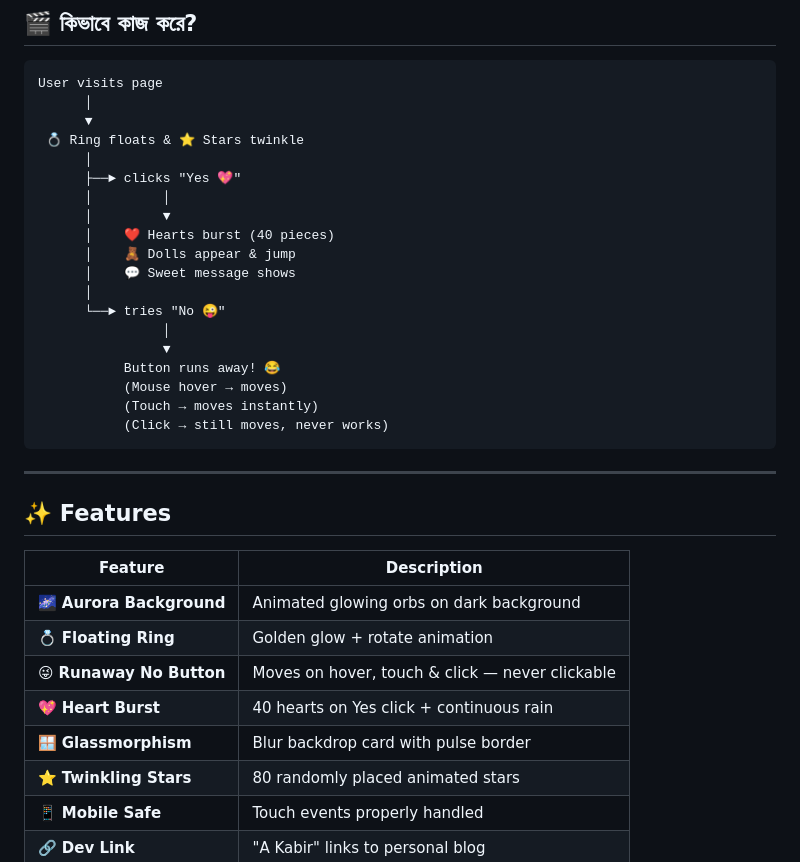
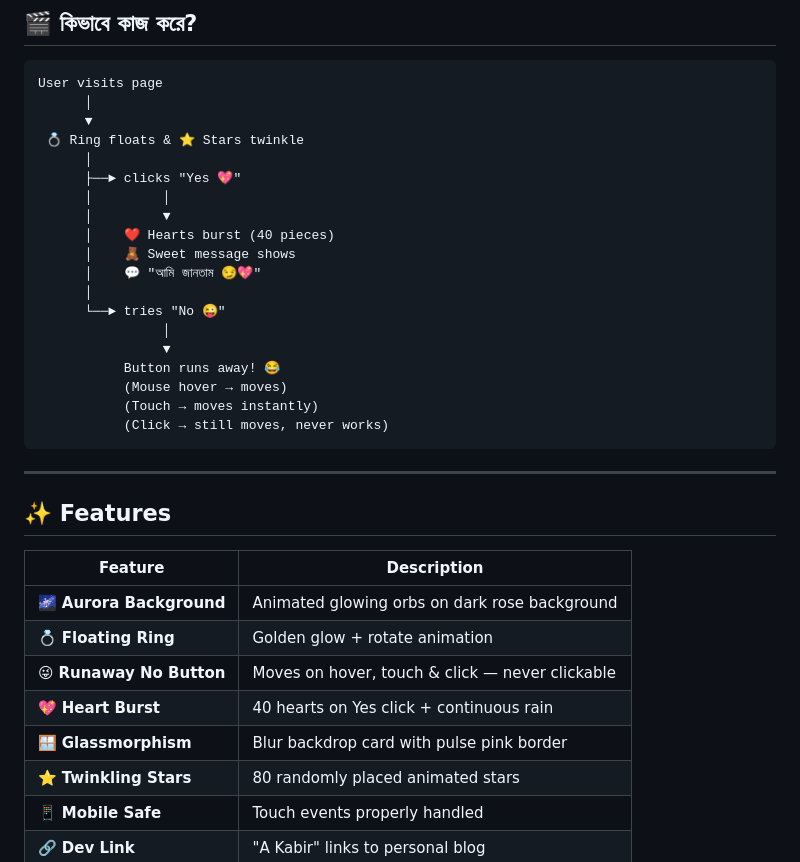
Before and after one commit to akrakib/marry-me, a Markdown page: README.md, the part around one of its changes. Drawn GitHub-style.

```diff
--- a/README.md
+++ b/README.md
@@ -62,8 +52,8 @@ User visits page
       │         │
       │         ▼
       │    ❤️ Hearts burst (40 pieces)
-      │    🧸 Dolls appear & jump
-      │    💬 Sweet message shows
+      │    🧸 Sweet message shows
+      │    💬 "আমি জানতাম 😏💖"
       │
       └──► tries "No 😜"
                 │
@@ -80,11 +70,11 @@ User visits page
 
 | Feature | Description |
 |---|---|
-| 🌌 **Aurora Background** | Animated glowing orbs on dark background |
+| 🌌 **Aurora Background** | Animated glowing orbs on dark rose background |
 | 💍 **Floating Ring** | Golden glow + rotate animation |
 | 😜 **Runaway No Button** | Moves on hover, touch & click — never clickable |
 | 💖 **Heart Burst** | 40 hearts on Yes click + continuous rain |
-| 🪟 **Glassmorphism** | Blur backdrop card with pulse border |
+| 🪟 **Glassmorphism** | Blur backdrop card with pulse pink border |
 | ⭐ **Twinkling Stars** | 80 randomly placed animated stars |
 | 📱 **Mobile Safe** | Touch events properly handled |
 | 🔗 **Dev Link** | "A Kabir" links to personal blog |
```
Also changed, not shown: other parts of README.md (+47 -37 lines).
